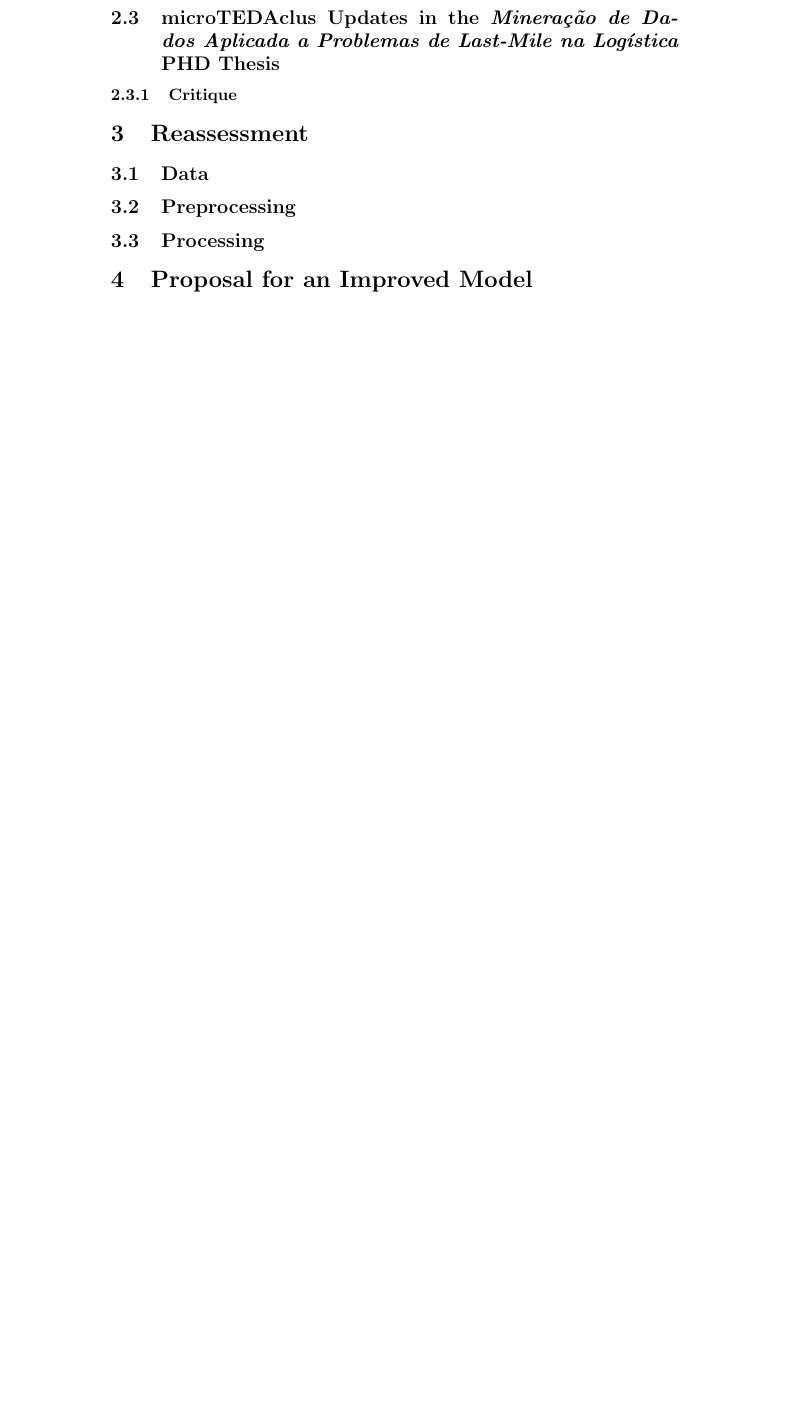
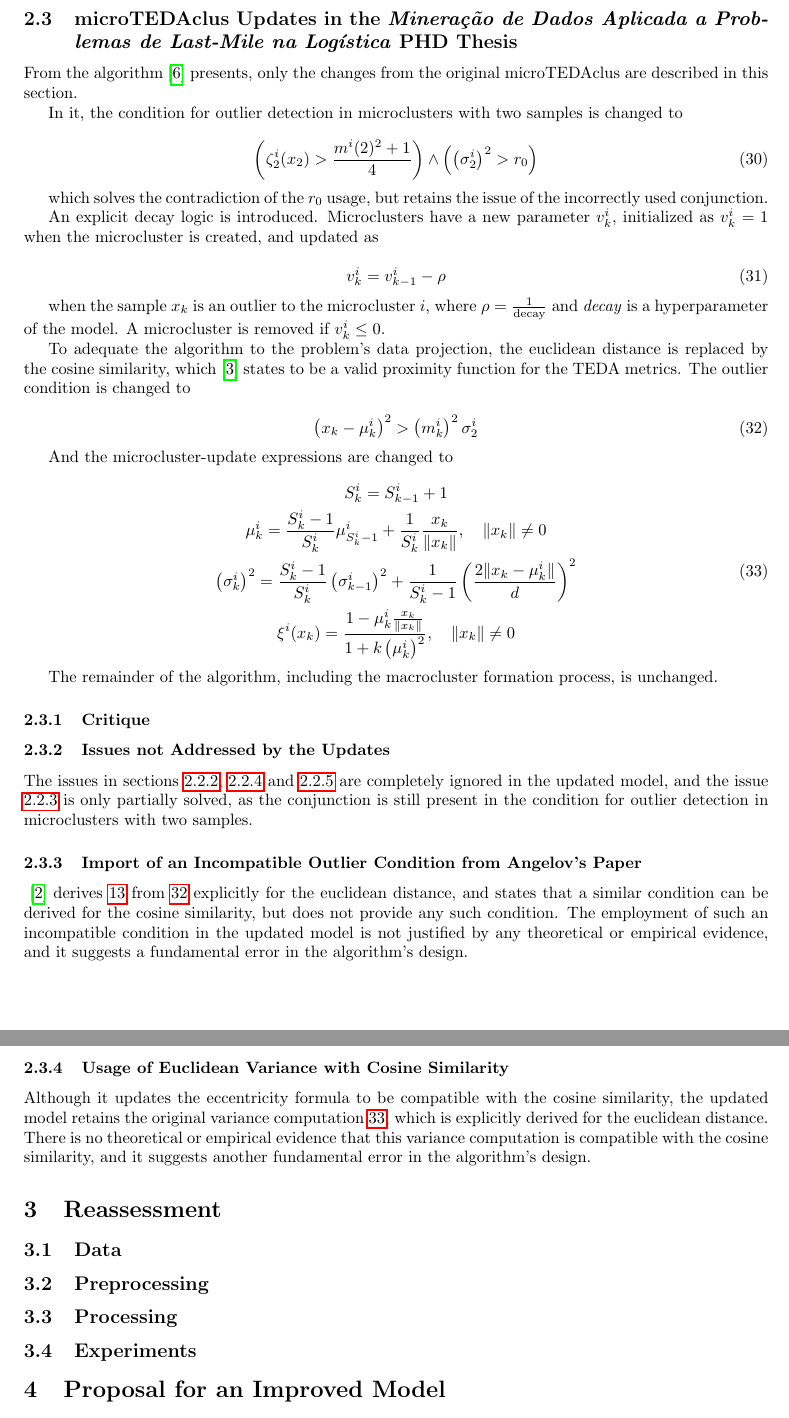
Before and after one commit to eduardo-ufmg/microtedaclus-reassessment, a LaTeX document (relatorio/report.TeX): part of page 6 of 7 before the commit and two parts of pages 5 and 6 of 6 after it, the two joined at a grey line, cut so that both start at the same text, the shorter picture padded with empty space. Compiled offline with pdfLaTeX.

Commit message:
Enhance report with LaTeX package updates and critique revisions
- Added `cleveref` for smart referencing and `geometry` for page layout adjustments.
- Updated equations and critique sections for clarity and accuracy, including outlier detection logic and dimensionality penalty discussions.
- Introduced new parameters and conditions for microcluster updates in the context of the last-mile logistics problem.
- Addressed issues in the updated model and highlighted areas needing further attention.
- Clarified preprocessing and evaluation methods for datasets used in experiments.

```diff
--- a/relatorio/report.TeX
+++ b/relatorio/report.TeX
@@ -6,7 +6,14 @@
 \usepackage{listings}         % Code blocks
 \usepackage{cite}             % BibTeX citations
 \usepackage{hyperref}         % Clickable references
+\usepackage{cleveref}         % Smart referencing
+
+% --- Page Layout ---
+\usepackage[margin=1in]{geometry}
+
+% --- Custom Commands ---
 \usepackage{labeltext}
+
 
 % --- Code Block Configuration ---
 \lstset{
@@ -247,15 +254,77 @@ Finally, the inequality contains a fundamental notational flaw. In the expressio
 
 \subsection{microTEDAclus Updates in the \textit{Mineração de Dados Aplicada a Problemas de Last-Mile na Logística} PHD Thesis}
 
+From the algorithm \cite{galindo2021lastmile} presents, only the changes from the original microTEDAclus are described in this section.
+
+In it, the condition for outlier detection in microclusters with two samples is changed to
+
+\begin{equation}
+    \left( \zeta^i_2(x_2)  > \frac{m^i(2)^2+1}{4} \right) \land \left( \left( \sigma^i_2 \right)^2 > r_0 \right)
+\end{equation}
+
+which solves the contradiction of the $r_0$ usage, but retains the issue of the incorrectly used conjunction.
+
+An explicit decay logic is introduced. Microclusters have a new parameter $v^i_k$, initialized as $v^i_k = 1$ when the microcluster is created, and updated as
+
+\begin{equation}
+    v^i_k = v^i_{k-1} - \rho
+\end{equation}
+
+when the sample $x_k$ is an outlier to the microcluster $i$, where $\rho = \frac{1}{\text{decay}}$ and \textit{decay} is a hyperparameter of the model. A microcluster is removed if $v^i_k \le 0$.
+
+To adequate the algorithm to the problem's data projection, the euclidean distance is replaced by the cosine similarity, which \cite{angelov2014outside} states to be a valid proximity function for the TEDA metrics. The outlier condition is changed to
+
+\begin{equation}
+    \left(x_k - \mu^i_k\right)^2 > \left(m^i_k\right)^2\sigma^i_2 \label{critique:imports_euclidean_condition_from_angelov}
+\end{equation}
+
+And the microcluster-update expressions are changed to
+
+\begin{equation}
+\begin{gathered}
+    S^i_k = S^i_{k-1} + 1 \\
+    \mu^i_k = \frac{S^i_k - 1}{S^i_k} \mu^i_{S^i_{k}-1} + \frac{1}{S^i_k} \frac{x_k}{\lVert x_k \rVert}, \quad \lVert x_k \rVert \neq 0 \\
+    \left(\sigma^i_k\right)^2 = \frac{S^i_k - 1}{S^i_k} \left(\sigma^i_{k-1}\right)^2 + \frac{1}{S^i_k - 1} \left( \frac{2\lVert x_k - \mu^i_k \rVert}{d} \right)^2 \label{critique:euclidean_variance} \\
+    \xi^i(x_k) = \frac{1 - \mu^i_k\frac{x_k}{\lVert x_k \rVert}}{1 + k\left(\mu^i_k\right)^2}, \quad \lVert x_k \rVert \neq 0
+\end{gathered}
+\end{equation}
+
+The remainder of the algorithm, including the macrocluster formation process, is unchanged.
+
 \subsubsection{Critique}
+
+\subsubsection{Issues not Addressed by the Updates}
+
+The issues in \cref{sss:order_dependent_characteristics,sss:dimensionality_penalty,sss:unclear_microcluster_activation_criterion} are completely ignored in the updated model, and the issue \ref{sss:incorrect_condition_logic} is only partially solved, as the conjunction is still present in the condition for outlier detection in microclusters with two samples.
+
+\subsubsection{Import of an Incompatible Outlier Condition from Angelov's Paper}
+
+\cite{angelov2014anomaly} derives \ref{eq:angelovs_outlier} from \ref{critique:imports_euclidean_condition_from_angelov} explicitly for the euclidean distance, and states that a similar condition can be derived for the cosine similarity, but does not provide any such condition. The employment of such an incompatible condition in the updated model is not justified by any theoretical or empirical evidence, and it suggests a fundamental error in the algorithm's design.
+
+\subsubsection{Usage of Euclidean Variance with Cosine Similarity}
+
+Although it updates the eccentricity formula to be compatible with the cosine similarity, the updated model retains the original variance computation \ref{critique:euclidean_variance}, which is explicitly derived for the euclidean distance. There is no theoretical or empirical evidence that this variance computation is compatible with the cosine similarity, and it suggests another fundamental error in the algorithm's design.
 
 \section{Reassessment}
 
+% TODO:
+% - state that when we reference the original microTEDAclus it is the https://github.com/cseveriano/evolving_clustering/tree/50dd2b4e38ee11aba9382f1a8e04f530b7c9c949 commit
+% - state that when we reference the updated microTEDAclus it is the implementation that the authors provided for us
+% - data is the one provided with the last-mile's implementation and any publicly available dataset for which the source is explicitly stated in the report
+
 \subsection{Data}
+
+% last-mile datasets are cleaned, ordered, and downsampled versions of the original datasets, but this is not explicitly stated in the original paper, so we need to clarify it here. We will use their cleaned versions and the original versions, as well as making it explicit from where we got the original versions.
 
 \subsection{Preprocessing}
 
+% neither the original microTEDAclus paper nor the last-mile thesis paper explicitly state any preprocessing steps, but the in the public repositories we can see that the entire datasets are normalized using the min-max normalization before the clustering process. We will test with the normalization and without it, and we will make it explicit that the original microTEDAclus paper does not mention any normalization.
+
 \subsection{Processing}
+
+% neither in the original microTEDAclus provided implementation nor in the last-mile provided implementation there is any signal of actual prequential evaluation. altough the original microTEDAclus states that it does, the code processes in a fit-then-predict manner, which is not prequential. we will test only true prequential evaluation, and we will make it explicit that the original microTEDAclus implementation does not do it.
+
+\subsection{Experiments}
 
 \section{Proposal for an Improved Model}
 
```
Also changed, not shown: relatorio/report.pdf, relatorio/report.TeX (16 more changed lines).
